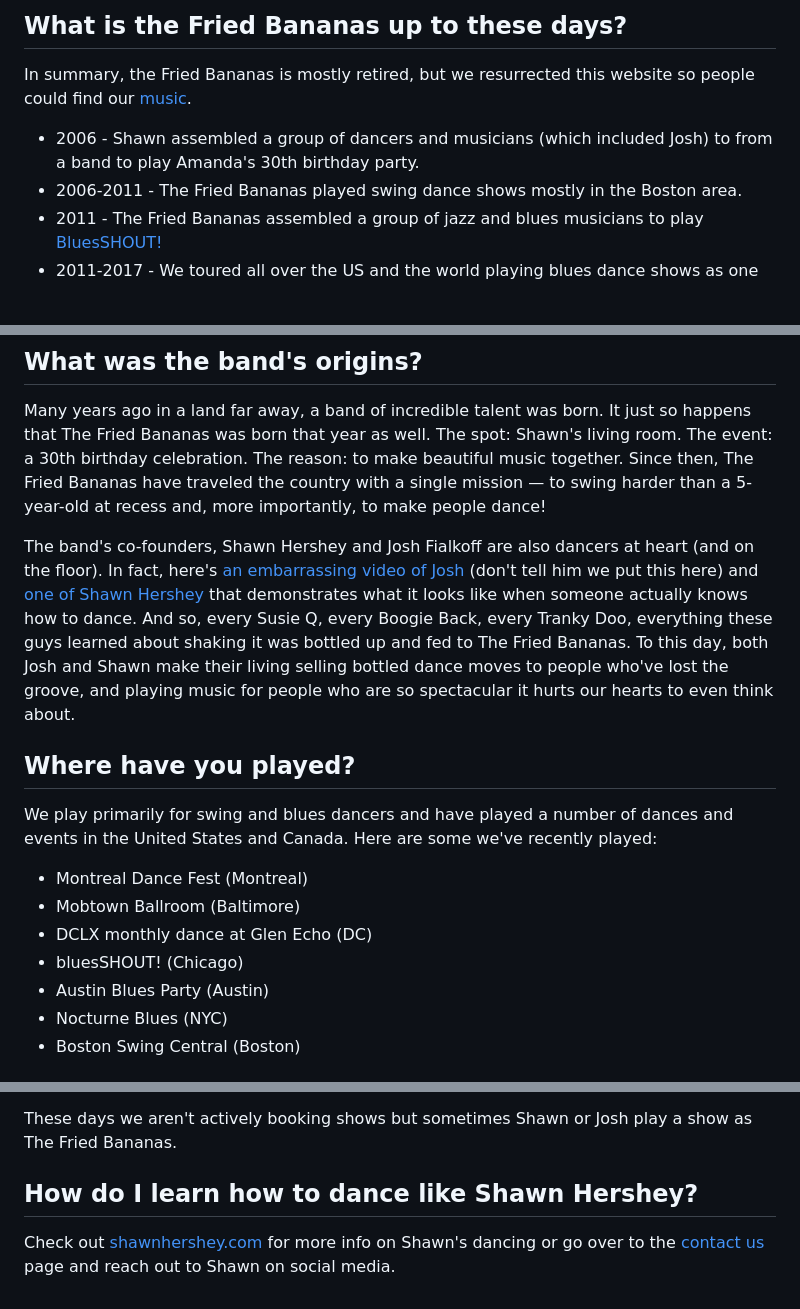
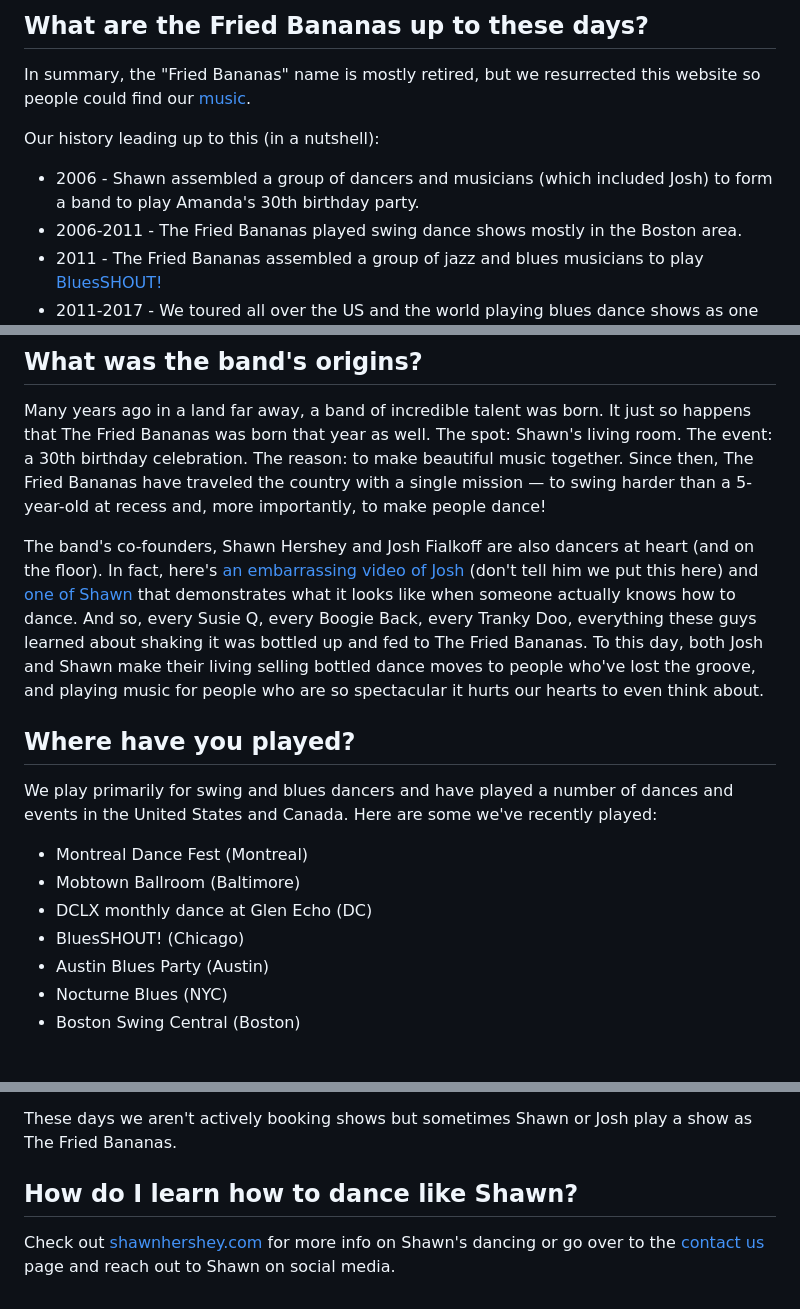
Before and after one commit to shershey/thefriedbananas, a Markdown page: site/about/about.md, 3 parts joined by grey strips. Rendered like a GitHub page; blank space fills up the shorter version.

Commit message:
clean up language

```diff
--- a/site/about/about.md
+++ b/site/about/about.md
@@ -1,8 +1,10 @@
-## What is the Fried Bananas up to these days?
+## What are the Fried Bananas up to these days?
 
-In summary, the Fried Bananas is mostly retired, but we resurrected this website so people could find our [music](/music/).
+In summary, the "Fried Bananas" name is mostly retired, but we resurrected this website so people could find our [music](/music/).
 
-* 2006 - Shawn assembled a group of dancers and musicians (which included Josh) to from a band to play Amanda's 30th birthday party.
+Our history leading up to this (in a nutshell):
+
+* 2006 - Shawn assembled a group of dancers and musicians (which included Josh) to form a band to play Amanda's 30th birthday party.
 * 2006-2011 - The Fried Bananas played swing dance shows mostly in the Boston area.
 * 2011 - The Fried Bananas assembled a group of jazz and blues musicians to play [BluesSHOUT!](http://bluesshout.com/)
 * 2011-2017 - We toured all over the US and the world playing blues dance shows as one of the most coveted blues dance bands.
@@ -13,7 +15,7 @@ In summary, the Fried Bananas is mostly retired, but we resurrected this website
 
 Many years ago in a land far away, a band of incredible talent was born. It just so happens that The Fried Bananas was born that year as well. The spot: Shawn's living room. The event: a 30th birthday celebration. The reason: to make beautiful music together. Since then, The Fried Bananas have traveled the country with a single mission — to swing harder than a 5-year-old at recess and, more importantly, to make people dance!
 
-The band's co-founders, Shawn Hershey and Josh Fialkoff are also dancers at heart (and on the floor). In fact, here's [an embarrassing video of Josh](https://www.youtube.com/watch?v=suukl2-B2jM) (don't tell him we put this here) and [one of Shawn Hershey](https://www.instagram.com/reel/DZybxzMxX-j/?utm_source=ig_web_copy_link&igsh=MzRlODBiNWFlZA==) that demonstrates what it looks like when someone actually knows how to dance. And so, every Susie Q, every Boogie Back, every Tranky Doo, everything these guys learned about shaking it was bottled up and fed to The Fried Bananas. To this day, both Josh and Shawn make their living selling bottled dance moves to people who've lost the groove, and playing music for people who are so spectacular it hurts our hearts to even think about.
+The band's co-founders, Shawn Hershey and Josh Fialkoff are also dancers at heart (and on the floor). In fact, here's [an embarrassing video of Josh](https://www.youtube.com/watch?v=suukl2-B2jM) (don't tell him we put this here) and [one of Shawn](https://www.instagram.com/reel/DZybxzMxX-j/?utm_source=ig_web_copy_link&igsh=MzRlODBiNWFlZA==) that demonstrates what it looks like when someone actually knows how to dance. And so, every Susie Q, every Boogie Back, every Tranky Doo, everything these guys learned about shaking it was bottled up and fed to The Fried Bananas. To this day, both Josh and Shawn make their living selling bottled dance moves to people who've lost the groove, and playing music for people who are so spectacular it hurts our hearts to even think about.
 
 ## Where have you played?
 
@@ -22,7 +24,7 @@ We play primarily for swing and blues dancers and have played a number of dances
 - Montreal Dance Fest (Montreal)
 - Mobtown Ballroom (Baltimore)
 - DCLX monthly dance at Glen Echo (DC)
-- bluesSHOUT! (Chicago)
+- BluesSHOUT! (Chicago)
 - Austin Blues Party (Austin)
 - Nocturne Blues (NYC)
 - Boston Swing Central (Boston)
@@ -42,6 +44,6 @@ Alex Maio — Drums
 
 These days we aren't actively booking shows but sometimes Shawn or Josh play a show as The Fried Bananas.
 
-## How do I learn how to dance like Shawn Hershey?
+## How do I learn how to dance like Shawn?
 
 Check out [shawnhershey.com](https://shawnhershey.com) for more info on Shawn's dancing or go over to the [contact us](/contact/) page and reach out to Shawn on social media.
```
